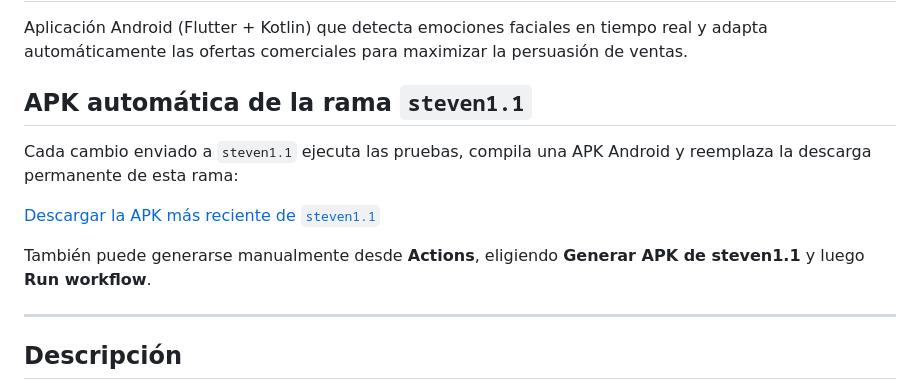
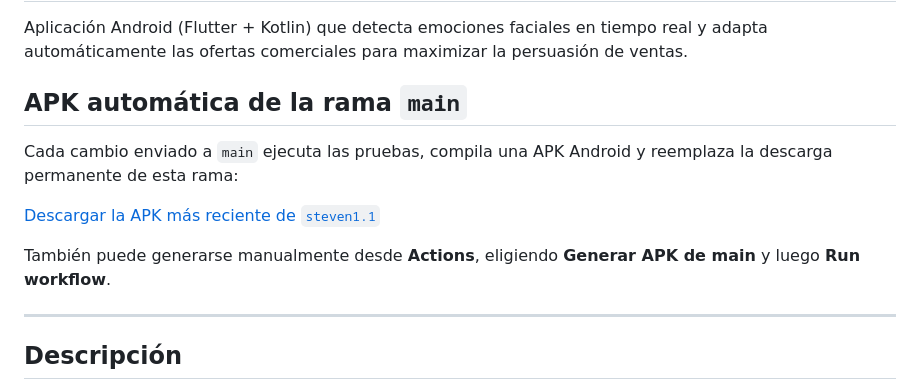
Before and after one commit to StevenCadilloS/Sistema-Inteligente-Ventas, a Markdown page: README.md, the part around the change. Drawn GitHub-style.

Commit message:
Actualizacion de Readme APK
Updated README to reflect changes in branch naming from 'steven1.1' to 'main' for automatic APK generation.

```diff
--- a/README.md
+++ b/README.md
@@ -2,15 +2,15 @@
 
 Aplicación Android (Flutter + Kotlin) que detecta emociones faciales en tiempo real y adapta automáticamente las ofertas comerciales para maximizar la persuasión de ventas.
 
-## APK automática de la rama `steven1.1`
+## APK automática de la rama `main`
 
-Cada cambio enviado a `steven1.1` ejecuta las pruebas, compila una APK Android
+Cada cambio enviado a `main` ejecuta las pruebas, compila una APK Android
 y reemplaza la descarga permanente de esta rama:
 
 [Descargar la APK más reciente de `steven1.1`](https://github.com/StevenCadilloS/Sistema-Inteligente-Ventas/releases/download/steven1-1-latest/Sistema-Inteligente-Ventas-steven1.1.apk)
 
 También puede generarse manualmente desde **Actions**, eligiendo
-**Generar APK de steven1.1** y luego **Run workflow**.
+**Generar APK de main** y luego **Run workflow**.
 
 ---
 
```
